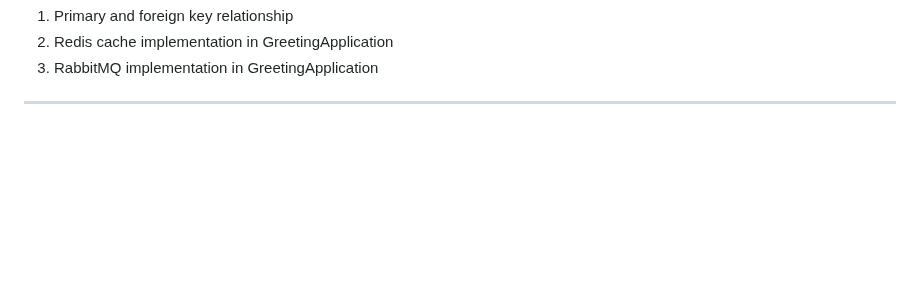
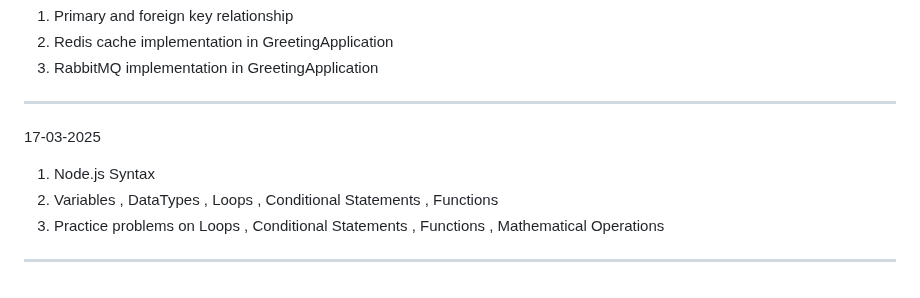
Before and after one commit to VanshitaKhantal/Bridgelabz_2384200235, a Markdown page: README.md, the part around the change. Drawn GitHub-style; blank space fills up the shorter version.

Commit message:
[Vanshita] Update: README.md file updated

```diff
--- a/README.md
+++ b/README.md
@@ -230,3 +230,9 @@
 2. Redis cache implementation in GreetingApplication
 3. RabbitMQ implementation in GreetingApplication
 -----------------------------------------------------------------------------
+17-03-2025
+
+1. Node.js Syntax
+2. Variables , DataTypes , Loops , Conditional Statements , Functions
+3. Practice problems on Loops , Conditional Statements , Functions , Mathematical Operations
+-----------------------------------------------------------------------------
```
